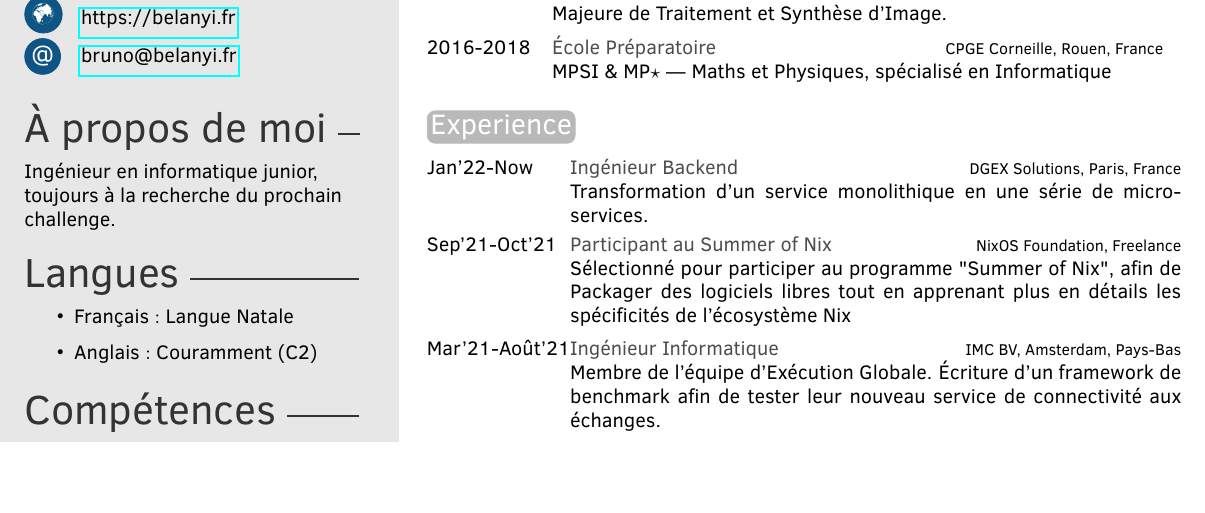
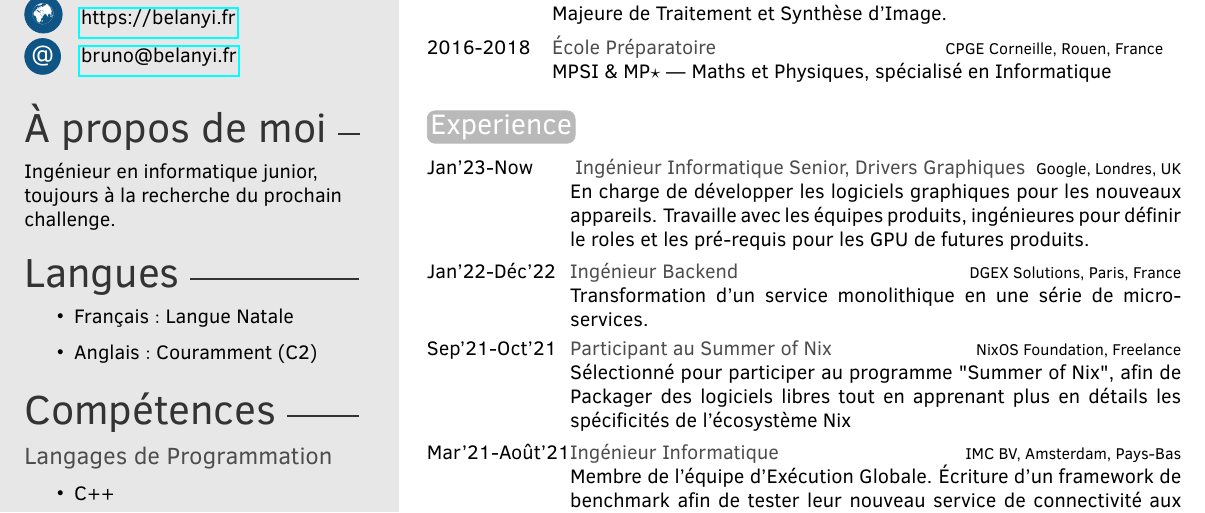
Before and after one commit to Ambroisie/cv, a LaTeX CV (fr.tex, which reads cv_common.tex): part of the page, cut so that both start at the same text, the shorter picture padded with empty space. Compiled offline with pdfLaTeX.

Commit message:
cv: common: add Google work experience

```diff
--- a/cv_common.tex
+++ b/cv_common.tex
@@ -133,7 +133,29 @@
 
 \begin{twenty}
 
-  \twentyitem{\jan'22-Now}
+  \twentyitem{\jan'23-Now}
+  {
+    \enfr{%
+      Senior Software Engineer, Embedded Graphics
+    }{%
+      Ingénieur Informatique Senior, Drivers Graphiques
+    }
+  }
+  {Google, \enfr{London}{Londres}, UK}
+  {%
+    \enfr{%
+      Developing graphics software for new devices.
+      Work with product and engineering teams to define the role and
+      requirements of the GPU in future product designs.
+    }{%
+      En charge de développer les logiciels graphiques pour les nouveaux
+      appareils.
+      Travaille avec les équipes produits, ingénieures pour définir le roles et
+      les pré-requis pour les GPU de futures produits.
+    }
+  }
+
+  \twentyitem{\jan'22-\dec'22}
   {\enfr{Backend Engineer}{Ingénieur Backend}}
   {DGEX Solutions, Paris, France}
   {%
```
